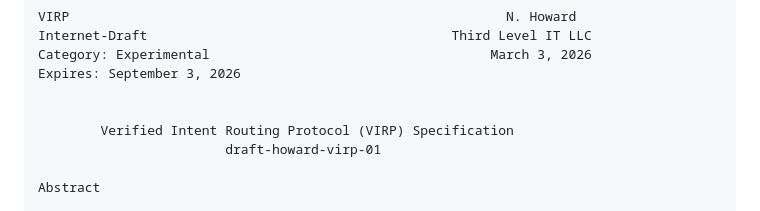
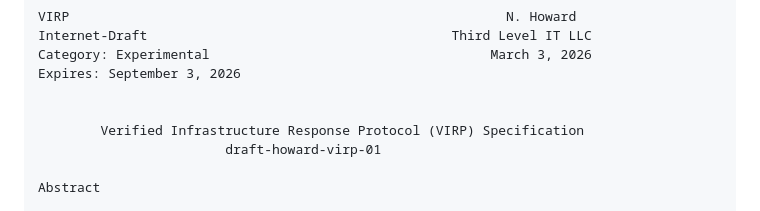
Before and after one commit to nhowardtli/virp, a Markdown page: VIRP-SPEC-RFC-v2.md, the part around the change. Rendered like a GitHub page.

```diff
--- a/VIRP-SPEC-RFC-v2.md
+++ b/VIRP-SPEC-RFC-v2.md
@@ -5,7 +5,7 @@ Category: Experimental                                    March 3, 2026
 Expires: September 3, 2026
 
 
-        Verified Intent Routing Protocol (VIRP) Specification
+        Verified Infrastructure Response Protocol (VIRP) Specification
                         draft-howard-virp-01
 
 Abstract
```
